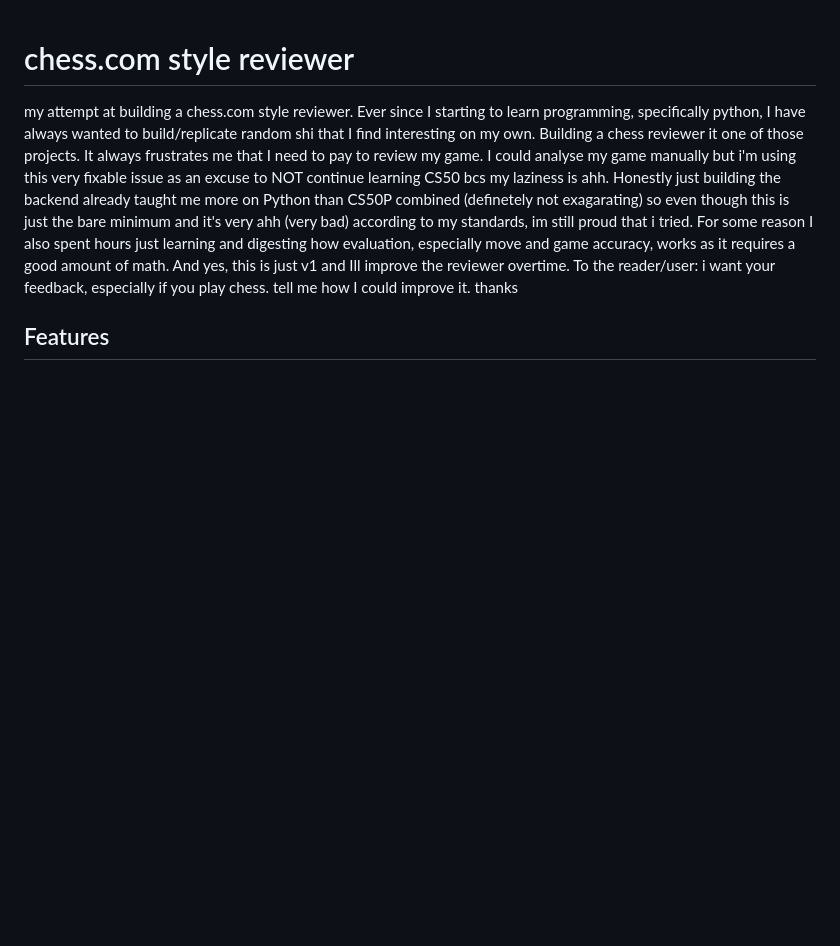
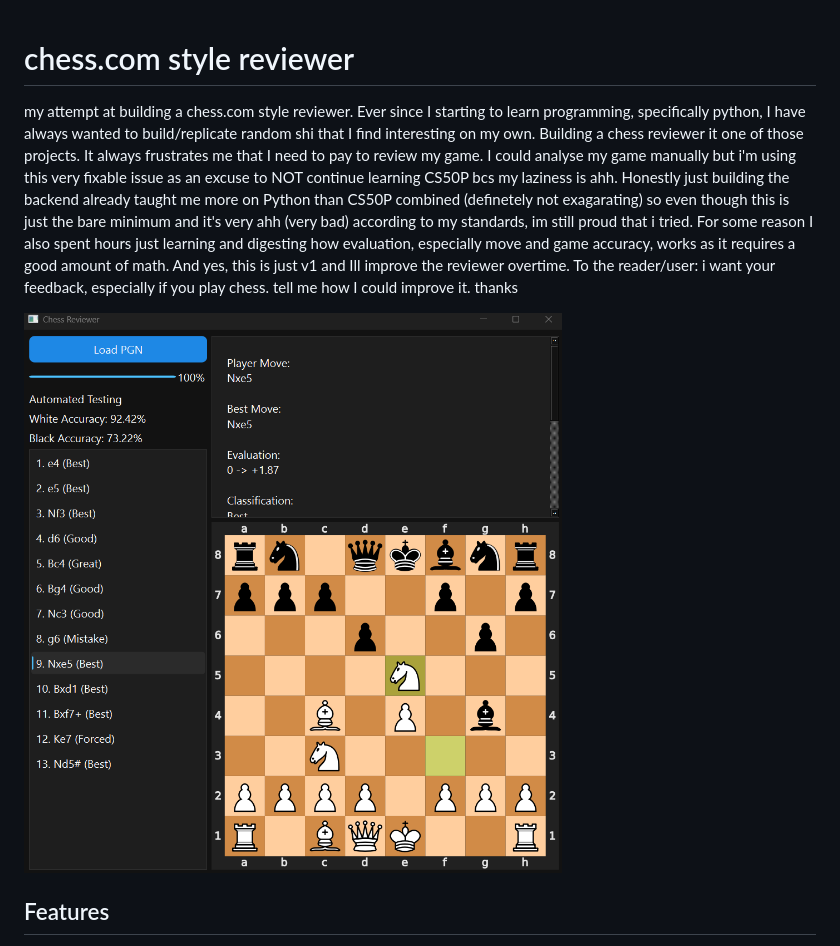
Before and after one commit to cziwu12/chess.com-style-reviewer, a Markdown page: README.md, the part around one of its changes. Drawn GitHub-style; pictures changed too: image-1.png (added); blank space fills up the shorter version.

```diff
--- a/README.md
+++ b/README.md
@@ -1,5 +1,7 @@
 # chess.com style reviewer
-my attempt at building a chess.com style reviewer. Ever since I starting to learn programming, specifically python, I have always wanted to build/replicate random shi that I find interesting on my own. Building a chess reviewer it one of those projects. It always frustrates me that I need to pay to review my game. I could analyse my game manually but i'm using this very fixable issue as an excuse to NOT continue learning CS50 bcs my laziness is ahh. Honestly just building the backend already taught me more on Python than CS50P combined (definetely not exagarating) so even though this is just the bare minimum and it's very ahh (very bad) according to my standards, im still proud that i tried. For some reason I also spent hours just learning and digesting how evaluation, especially move and game accuracy, works as it requires a good amount of math. And yes, this is just v1 and Ill improve the reviewer overtime. To the reader/user: i want your feedback, especially if you play chess. tell me how I could improve it. thanks
+my attempt at building a chess.com style reviewer. Ever since I starting to learn programming, specifically python, I have always wanted to build/replicate random shi that I find interesting on my own. Building a chess reviewer it one of those projects. It always frustrates me that I need to pay to review my game. I could analyse my game manually but i'm using this very fixable issue as an excuse to NOT continue learning CS50P bcs my laziness is ahh. Honestly just building the backend already taught me more on Python than CS50P combined (definetely not exagarating) so even though this is just the bare minimum and it's very ahh (very bad) according to my standards, im still proud that i tried. For some reason I also spent hours just learning and digesting how evaluation, especially move and game accuracy, works as it requires a good amount of math. And yes, this is just v1 and Ill improve the reviewer overtime. To the reader/user: i want your feedback, especially if you play chess. tell me how I could improve it. thanks
+
+![alt text](image-1.png)
 
 ## Features
 - Load PGN
```
Also changed, not shown: other parts of README.md (+4 -0 lines), image-2.png (added), image-3.png (added), image.png (added).
